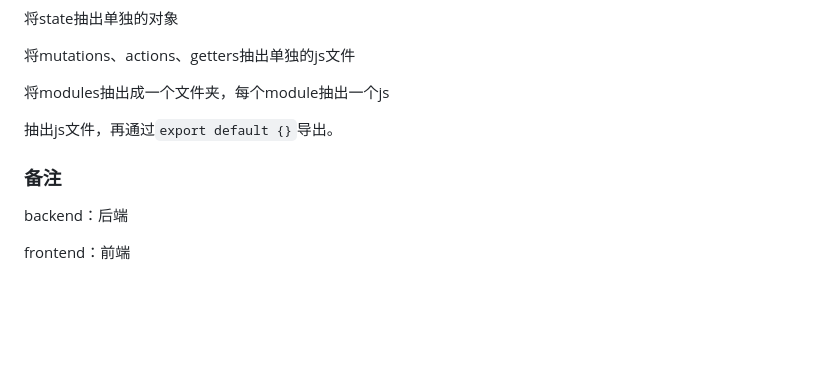
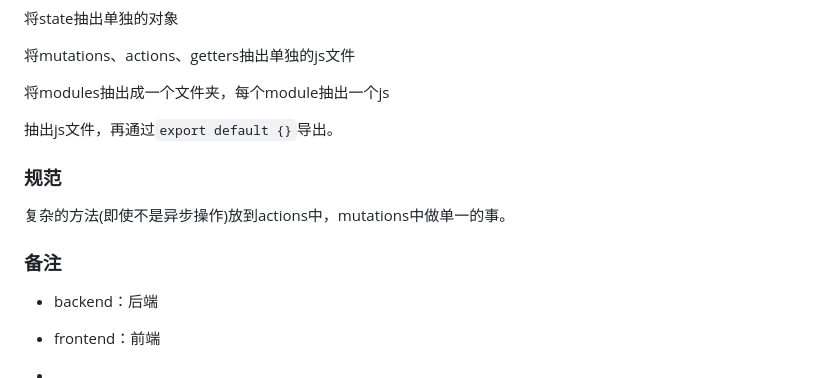
Before and after one commit to lizhanxu/learn-frontend, a Markdown page: docs/Vue学习/Vuex.md, the part around the change. Rendered like a GitHub page; blank space fills up the shorter version.

```diff
--- a/docs/Vue学习/Vuex.md
+++ b/docs/Vue学习/Vuex.md
@@ -347,8 +347,13 @@ updateName(){
 
 抽出js文件，再通过`export default {}`导出。
 
+### 规范
+
+复杂的方法(即使不是异步操作)放到actions中，mutations中做单一的事。
+
 ### 备注
 
-backend：后端
+* backend：后端
 
-frontend：前端
+* frontend：前端
+*
```
Also changed, not shown: docs/Vue学习/Vue.js.md (+8 -0 lines), docs/Vue学习/axios.md (+4 -0 lines), docs/Vue学习/Vue.js.assets/image-20200821032845683.png (added), 3 other files.
